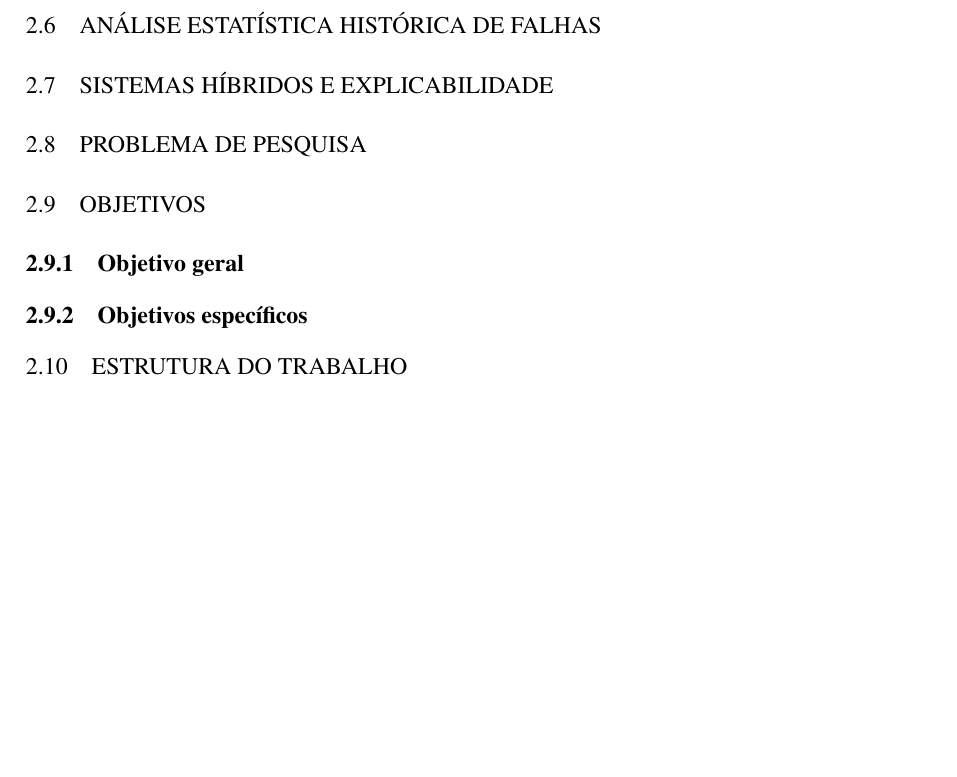
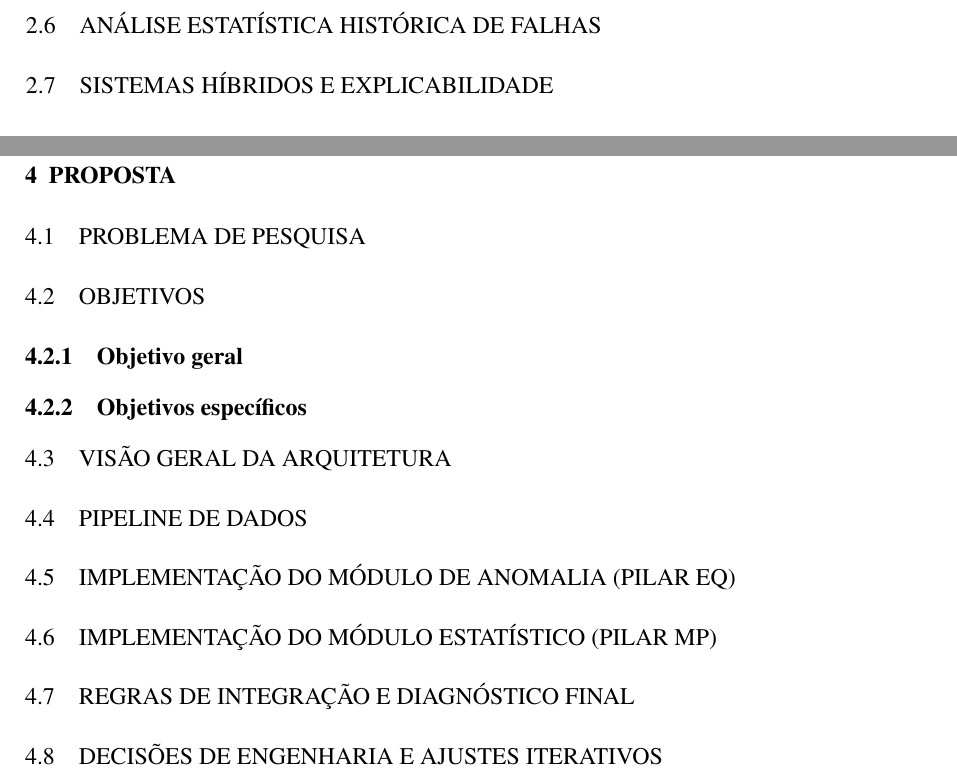
Before and after one commit to Melchioretto/qualifica-o, a LaTeX thesis (abntex2-model_UDESC_2024.tex, which reads Textuais/Capitulo02.tex, Textuais/Capitulo04.tex): part of page 24 of 31 before the commit and two parts of pages 24 and 27 of 32 after it, the two joined at a grey line, cut so that both start at the same text, the shorter picture padded with empty space. Compiled offline with pdfLaTeX.

Commit message:
Move Problema de pesquisa e Objetivos para Cap. 4 Proposta e renomeia Cap. 4
Cap. 4 deixa de se chamar "Desenvolvimento da Ferramenta" e passa a ser
"Proposta", com label cap:proposta. Recebe nas duas primeiras secoes
Problema de pesquisa (4.1) e Objetivos (4.2), antes das secoes de
arquitetura, modulos (Pilar EQ, Pilar MP), integracao e decisoes de
engenharia que ja existiam.

Cap. 2 fica com sete secoes de fundamentacao teorica (2.1 a 2.7), sem
Problema/Objetivos/Estrutura.

Cap. 1 recebe a secao Estrutura do trabalho (placeholder), por ser
metadado de orientacao do leitor e precisar aparecer cedo na leitura.

Cap. 4 e ativado no main .tex.

```diff
--- a/Textuais/Capitulo02.tex
+++ b/Textuais/Capitulo02.tex
@@ -219,41 +214,3 @@ Um aspecto central do problema é a ausência de rótulos sobre a causa de cada
 %     cruzamento entre máquinas para diferenciar falha de
 %     equipamento de suspeita de matéria-prima.
 %   - Essa lacuna motiva o capítulo seguinte.
-
-
-\section{Problema de pesquisa}
-\label{sec:problema_pesquisa}
-
-% TODO: enunciar o problema de pesquisa de forma autocontida.
-% Cobertura prevista:
-% - Mecanismos sobrepostos (materia-prima, equipamento, combinacao) que produzem fenotipos semelhantes na fratura, referenciando a Secao~\ref{sec:problema_rompimentos}.
-% - Ausencia de rotulo de causa nos dados operacionais, referenciando a Secao~\ref{sec:dados_disponiveis}.
-% - Enunciar a pergunta central:
-%   "Como combinar sinais operacionais de maquina e evidencias estatisticas historicas de rompimentos para inferir a provavel origem de eventos de rompimento em uma fabrica de fios?"
-
-
-\section{Objetivos}
-\label{sec:objetivos}
-
-
-\subsection{Objetivo geral}
-\label{subsec:objetivo_geral}
-
-% TODO (versao planejada): Desenvolver uma ferramenta hibrida de apoio a decisao que combine sinais operacionais de maquina e evidencias estatisticas historicas de rompimentos para inferir a provavel origem de eventos de rompimento em uma fabrica de fios esmaltados de cobre e aluminio.
-
-
-\subsection{Objetivos específicos}
-\label{subsec:objetivos_especificos}
-
-% TODO (versao planejada com 5 itens):
-% 1. Conduzir revisao sistematica da literatura sobre deteccao de anomalias e analise estatistica aplicadas a atribuicao de causa em processos industriais com ausencia de rotulos.
-% 2. Caracterizar e preparar as fontes de dados operacionais e historicos disponiveis para analise.
-% 3. Desenvolver um eixo de deteccao de anomalias operacionais a partir de series temporais de variaveis sensoriais.
-% 4. Desenvolver um eixo de analise estatistica historica de rompimentos segmentado por lote, material, fornecedor e maquina.
-% 5. Integrar os dois eixos em uma ferramenta de inferencia e avaliar o resultado a partir de casos historicos da fabrica.
-
-
-\section{Estrutura do trabalho}
-\label{sec:estrutura_trabalho}
-
-% TODO: paragrafo descrevendo o que cada capitulo seguinte trata. Preencher depois que a estrutura final dos capitulos estiver consolidada (Cap. 3 Metodologia, Cap. 4 Desenvolvimento da Ferramenta, Cap. 5 Resultados, Cap. 6 Conclusao).
--- a/Textuais/Capitulo04.tex
+++ b/Textuais/Capitulo04.tex
@@ -1,18 +1,52 @@
-\chapter{Desenvolvimento da Ferramenta}
-\label{cap:desenvolvimento}
+\chapter{Proposta}
+\label{cap:proposta}
 
 % -----------------------------------------------------------------
 % Objetivo do capítulo:
-% Mostrar a implementação concreta do que foi descrito no
-% Capítulo 3. É aqui que entram diagramas de arquitetura,
-% pseudocódigo dos indicadores, exemplos de saída, decisões de
-% engenharia e ajustes feitos durante o desenvolvimento.
+% Apresentar a proposta da dissertação: primeiro o problema de
+% pesquisa formalizado e os objetivos, depois a arquitetura
+% concreta da ferramenta. É aqui que entram diagramas de
+% arquitetura, pseudocódigo dos indicadores, exemplos de saída,
+% decisões de engenharia e ajustes feitos durante o
+% desenvolvimento.
 %
 % Referência interna:
 %   docs/pipeline/README.md
 %   docs/pipeline/resumo_algoritmos.md
 %   docs/pipeline/resumo_metodo_estatistico_global.txt
 % -----------------------------------------------------------------
+
+
+\section{Problema de pesquisa}
+\label{sec:problema_pesquisa}
+
+% TODO: enunciar o problema de pesquisa de forma autocontida.
+% Cobertura prevista:
+% - Mecanismos sobrepostos (materia-prima, equipamento, combinacao) que produzem fenotipos semelhantes na fratura, referenciando a Secao~\ref{sec:problema_rompimentos}.
+% - Ausencia de rotulo de causa nos dados operacionais, referenciando a Secao~\ref{sec:dados_disponiveis}.
+% - Enunciar a pergunta central:
+%   "Como combinar sinais operacionais de maquina e evidencias estatisticas historicas de rompimentos para inferir a provavel origem de eventos de rompimento em uma fabrica de fios?"
+
+
+\section{Objetivos}
+\label{sec:objetivos}
+
+
+\subsection{Objetivo geral}
+\label{subsec:objetivo_geral}
+
+% TODO (versao planejada): Desenvolver uma ferramenta hibrida de apoio a decisao que combine sinais operacionais de maquina e evidencias estatisticas historicas de rompimentos para inferir a provavel origem de eventos de rompimento em uma fabrica de fios esmaltados de cobre e aluminio.
+
+
+\subsection{Objetivos específicos}
+\label{subsec:objetivos_especificos}
+
+% TODO (versao planejada com 5 itens):
+% 1. Conduzir revisao sistematica da literatura sobre deteccao de anomalias e analise estatistica aplicadas a atribuicao de causa em processos industriais com ausencia de rotulos.
+% 2. Caracterizar e preparar as fontes de dados operacionais e historicos disponiveis para analise.
+% 3. Desenvolver um eixo de deteccao de anomalias operacionais a partir de series temporais de variaveis sensoriais.
+% 4. Desenvolver um eixo de analise estatistica historica de rompimentos segmentado por lote, material, fornecedor e maquina.
+% 5. Integrar os dois eixos em uma ferramenta de inferencia e avaliar o resultado a partir de casos historicos da fabrica.
 
 
 \section{Visão geral da arquitetura}
```
Also changed, not shown: Textuais/Capitulo01.tex (+7 -1 lines), abntex2-model_UDESC_2024.tex (+1 -1 lines), Textuais/Capitulo02.tex (5 more changed lines).
